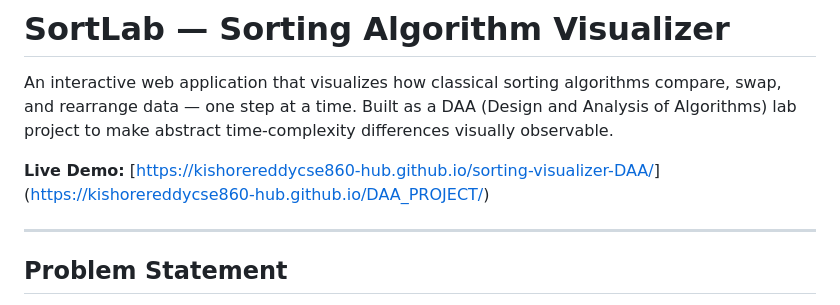
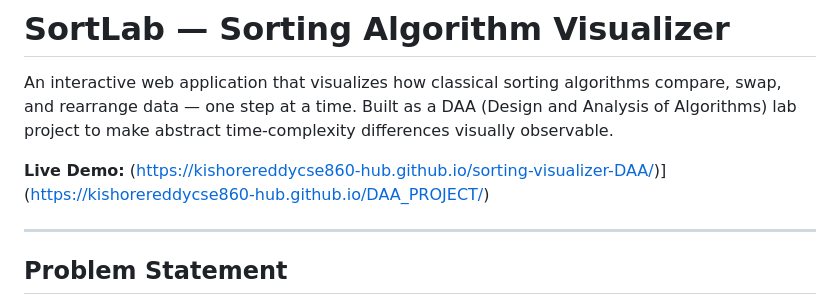
Before and after one commit to kishorereddycse860-hub/DAA_PROJECT, a Markdown page: README.md, the part around the change. Rendered like a GitHub page.

Commit message:
Update live demo link in README
Fixed the link for the live demo in the README.

```diff
--- a/README.md
+++ b/README.md
@@ -2,7 +2,7 @@
 
 An interactive web application that visualizes how classical sorting algorithms compare, swap, and rearrange data — one step at a time. Built as a DAA (Design and Analysis of Algorithms) lab project to make abstract time-complexity differences visually observable.
 
-**Live Demo:** [[https://kishorereddycse860-hub.github.io/sorting-visualizer-DAA/](https://kishorereddycse860-hub.github.io/sorting-visualizer-DAA/)](https://kishorereddycse860-hub.github.io/DAA_PROJECT/)
+**Live Demo:** (https://kishorereddycse860-hub.github.io/sorting-visualizer-DAA/)](https://kishorereddycse860-hub.github.io/DAA_PROJECT/)
 
 ---
 
```
